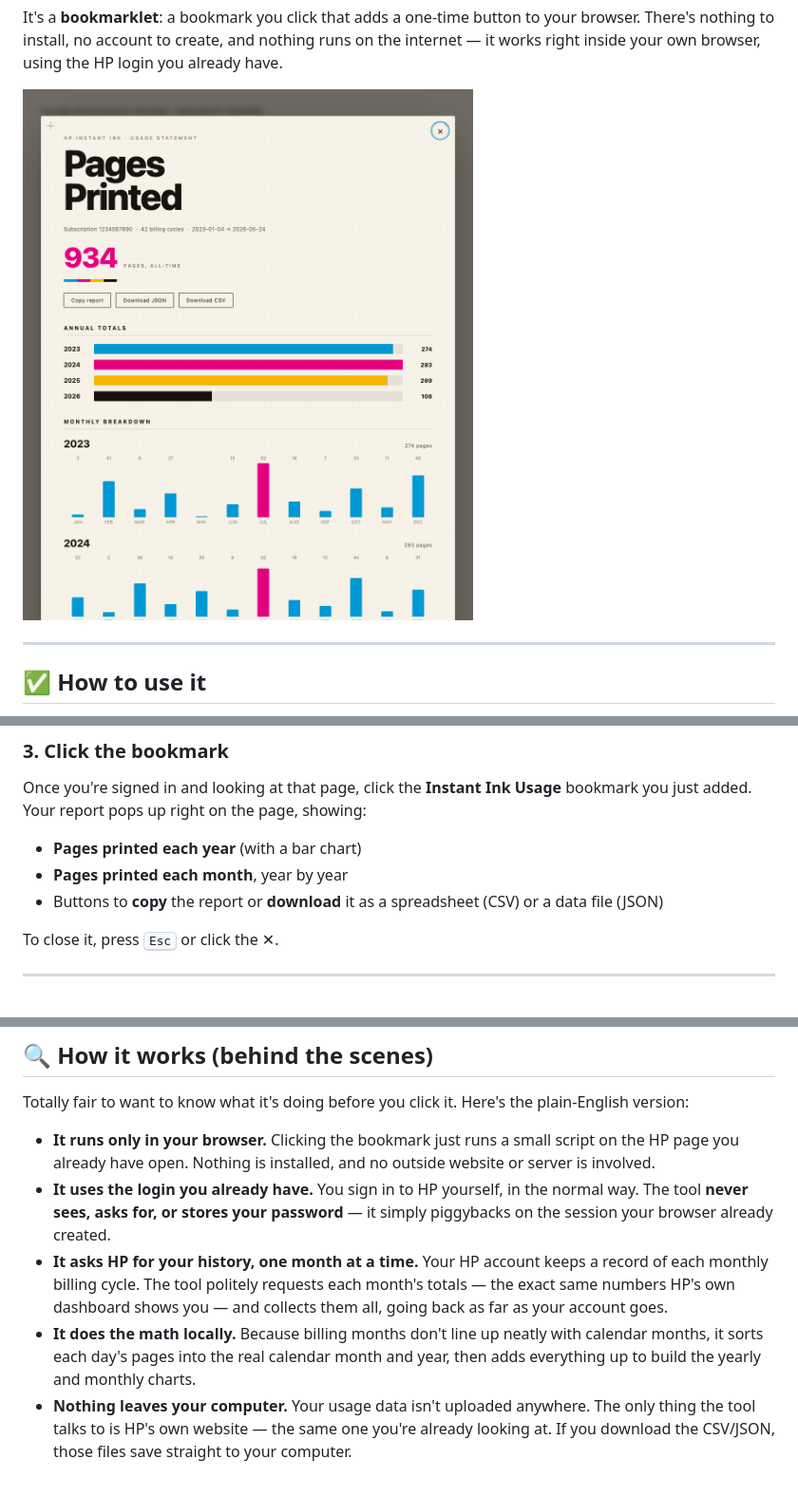
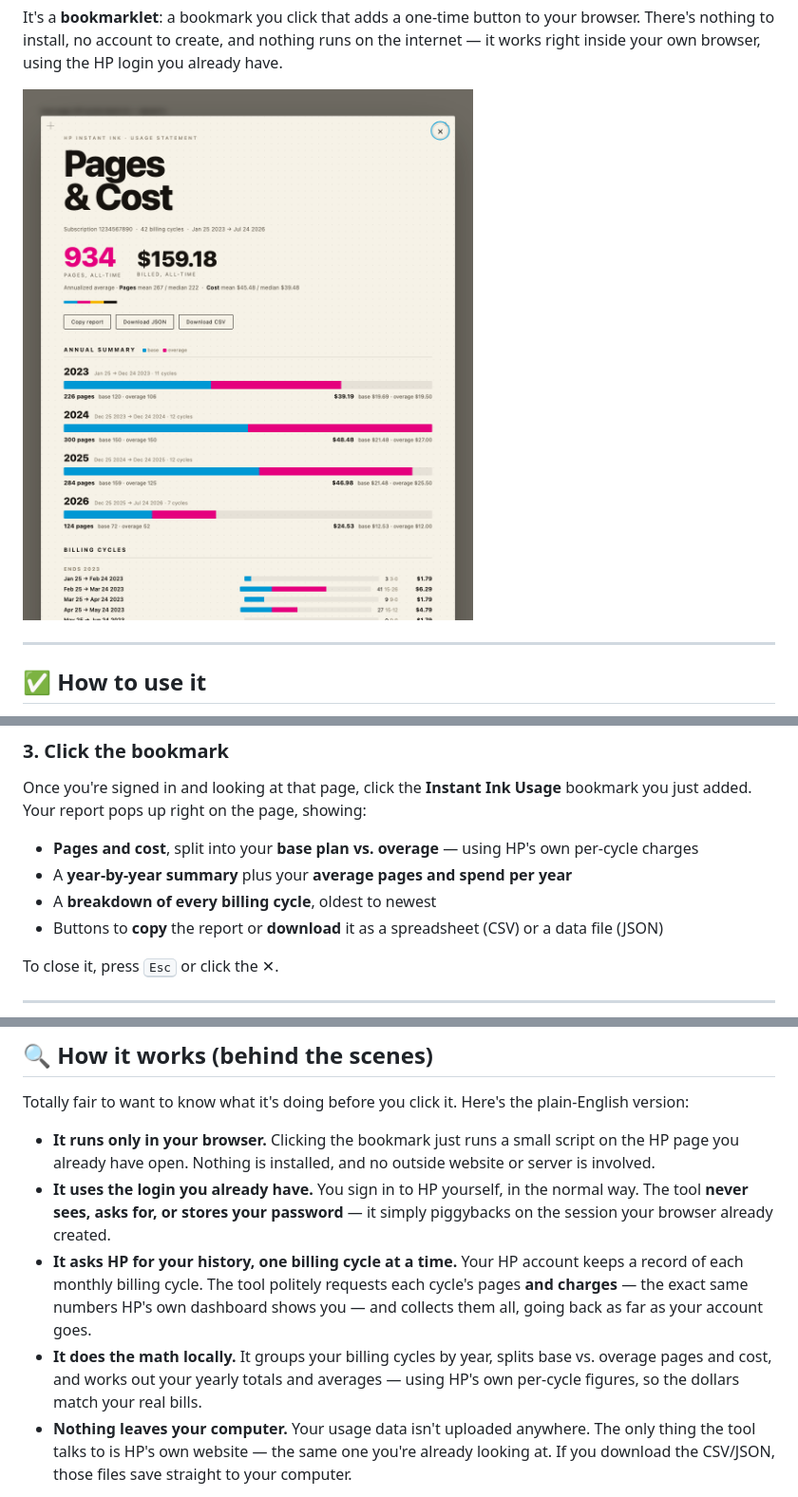
Before and after one commit to arcataroger/instant-ink-usage, a Markdown page: README.md, 3 parts joined by grey strips. Shown at 95% size. Drawn GitHub-style; pictures changed too: docs/screenshot.png.

```diff
--- a/README.md
+++ b/README.md
@@ -40,8 +40,10 @@ and log in to your HP account like you normally would. This is HP's own website.
 Once you're signed in and looking at that page, click the **Instant Ink Usage**
 bookmark you just added. Your report pops up right on the page, showing:
 
-- **Pages printed each year** (with a bar chart)
-- **Pages printed each month**, year by year
+- **Pages and cost**, split into your **base plan vs. overage** — using HP's own
+  per-cycle charges
+- A **year-by-year summary** plus your **average pages and spend per year**
+- A **breakdown of every billing cycle**, oldest to newest
 - Buttons to **copy** the report or **download** it as a spreadsheet (CSV) or a
   data file (JSON)
 
@@ -60,13 +62,13 @@ plain-English version:
 - **It uses the login you already have.** You sign in to HP yourself, in the
   normal way. The tool **never sees, asks for, or stores your password** — it
   simply piggybacks on the session your browser already created.
-- **It asks HP for your history, one month at a time.** Your HP account keeps a
-  record of each monthly billing cycle. The tool politely requests each month's
-  totals — the exact same numbers HP's own dashboard shows you — and collects
-  them all, going back as far as your account goes.
-- **It does the math locally.** Because billing months don't line up neatly with
-  calendar months, it sorts each day's pages into the real calendar month and
-  year, then adds everything up to build the yearly and monthly charts.
+- **It asks HP for your history, one billing cycle at a time.** Your HP account
+  keeps a record of each monthly billing cycle. The tool politely requests each
+  cycle's pages **and charges** — the exact same numbers HP's own dashboard shows
+  you — and collects them all, going back as far as your account goes.
+- **It does the math locally.** It groups your billing cycles by year, splits
+  base vs. overage pages and cost, and works out your yearly totals and averages —
+  using HP's own per-cycle figures, so the dollars match your real bills.
 - **Nothing leaves your computer.** Your usage data isn't uploaded anywhere. The
   only thing the tool talks to is HP's own website — the same one you're already
   looking at. If you download the CSV/JSON, those files save straight to your
```
Also changed, not shown: AGENTS.md (+16 -9 lines), 6 other files.
